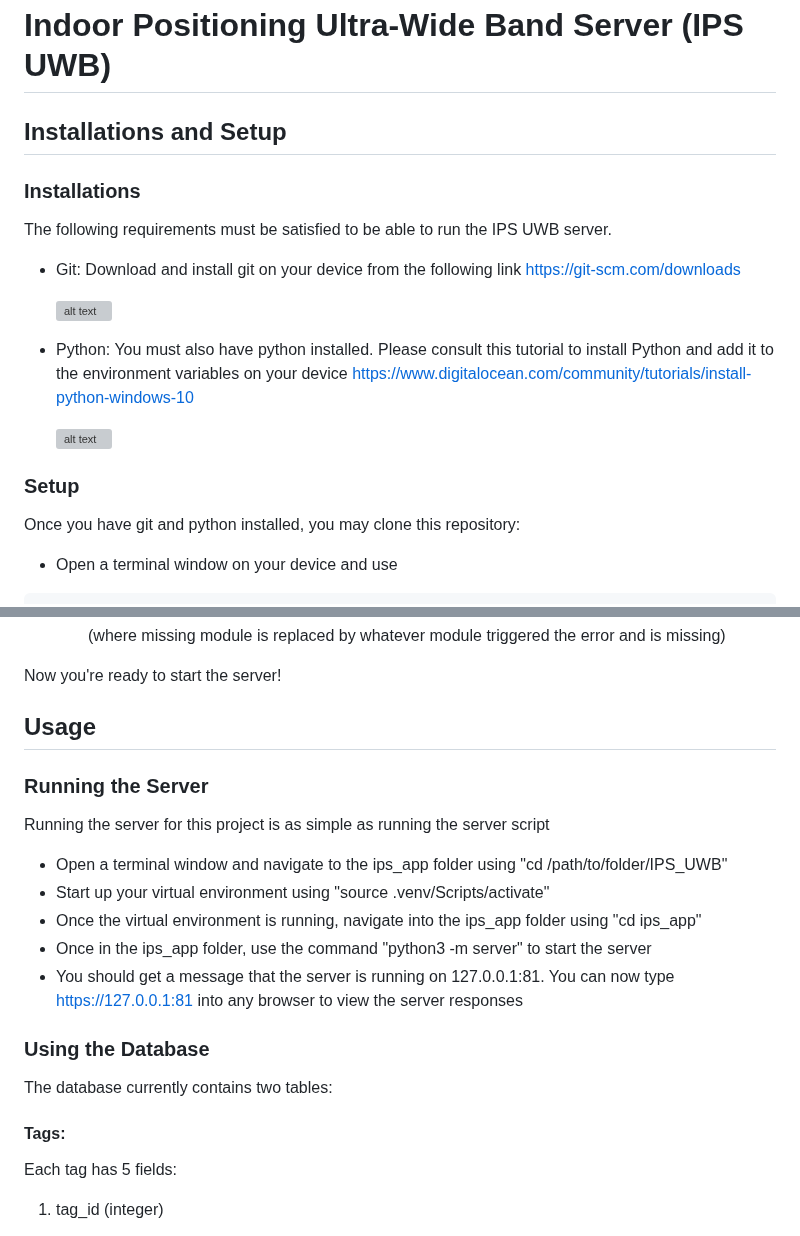
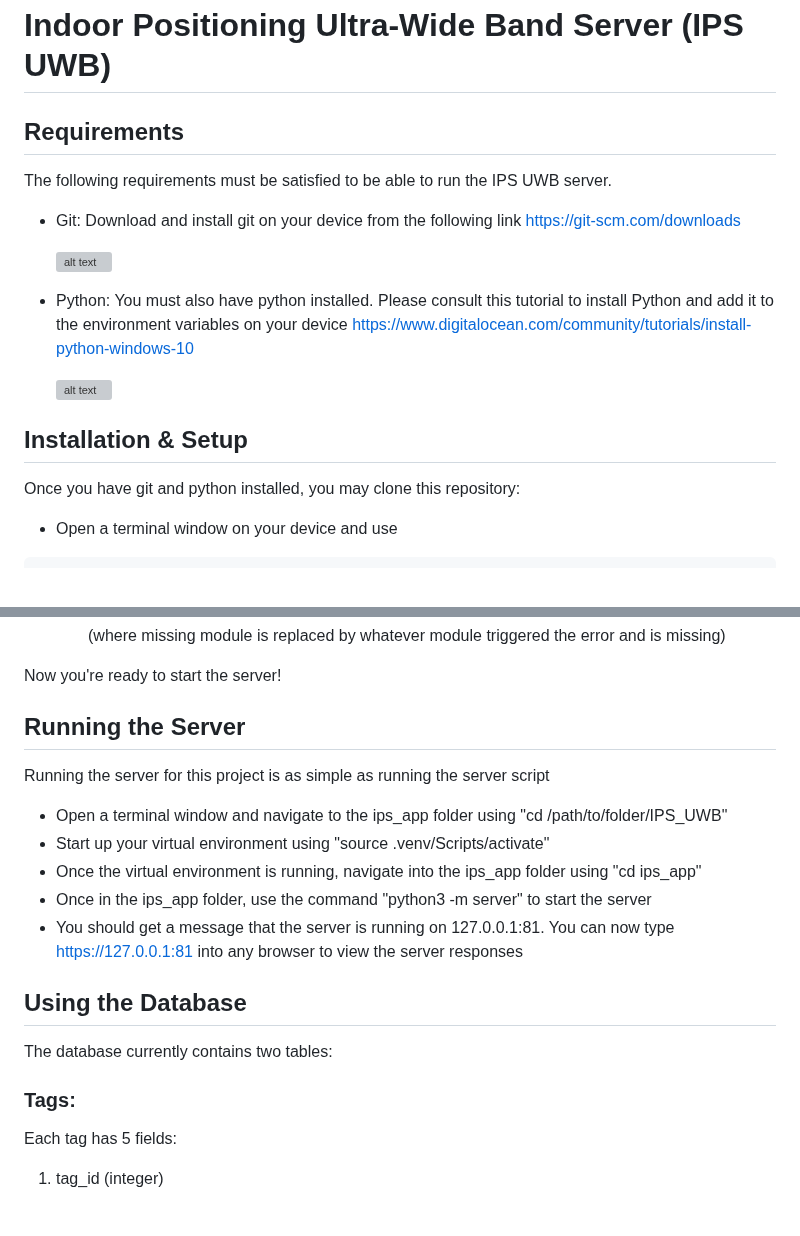
Before and after one commit to MohammedMAmir/IPS_UWB, a Markdown page: README.md, 2 parts joined by grey strips. Drawn GitHub-style; grey boxes are pictures that could not be loaded.

```diff
--- a/README.md
+++ b/README.md
@@ -1,8 +1,6 @@
 # Indoor Positioning Ultra-Wide Band Server (IPS UWB)
 
-## Installations and Setup ###
-
-### Installations ###
+## Requirements ##
 
 The following requirements must be satisfied to be able to run the IPS UWB server.
 - Git: Download and install git on your device from the following link https://git-scm.com/downloads
@@ -14,7 +12,7 @@ The following requirements must be satisfied to be able to run the IPS UWB serve
   ![alt text](https://encrypted-tbn0.gstatic.com/images?q=tbn:ANd9GcStmzRIlwA0USenF0Ad9inIYjcd-hfD76p8JA&s)
 
 
-### Setup ###
+## Installation & Setup ##
 
 Once you have git and python installed, you may clone this repository:
 - Open a terminal window on your device and use
@@ -60,8 +58,7 @@ python3 -m install -r requirements.txt
 
 Now you're ready to start the server!
 
-## Usage ##
-### Running the Server ###
+## Running the Server ##
 
 Running the server for this project is as simple as running the server script
 - Open a terminal window and navigate to the ips_app folder using "cd /path/to/folder/IPS_UWB"
@@ -70,10 +67,10 @@ Running the server for this project is as simple as running the server script
 - Once in the ips_app folder, use the command "python3 -m server" to start the server
 - You should get a message that the server is running on 127.0.0.1:81. You can now type https://127.0.0.1:81 into any browser to view the server responses
 
-### Using the Database ###
+## Using the Database ##
 The database currently contains two tables:
 
-#### Tags: ####
+### Tags: ###
 
 Each tag has 5 fields:
   1) tag_id (integer)
```
Also changed, not shown: other parts of README.md (+2 -2 lines).
